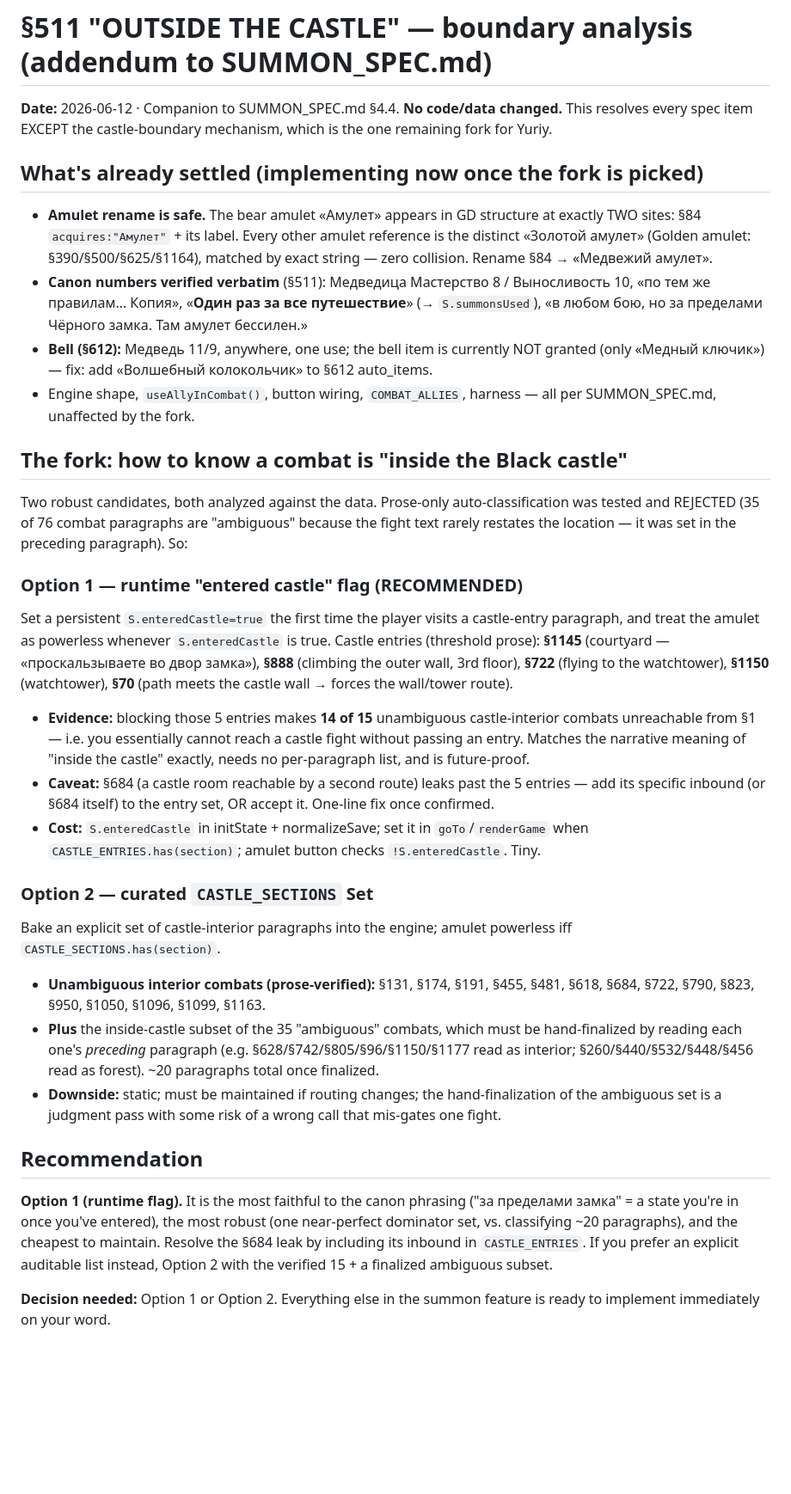
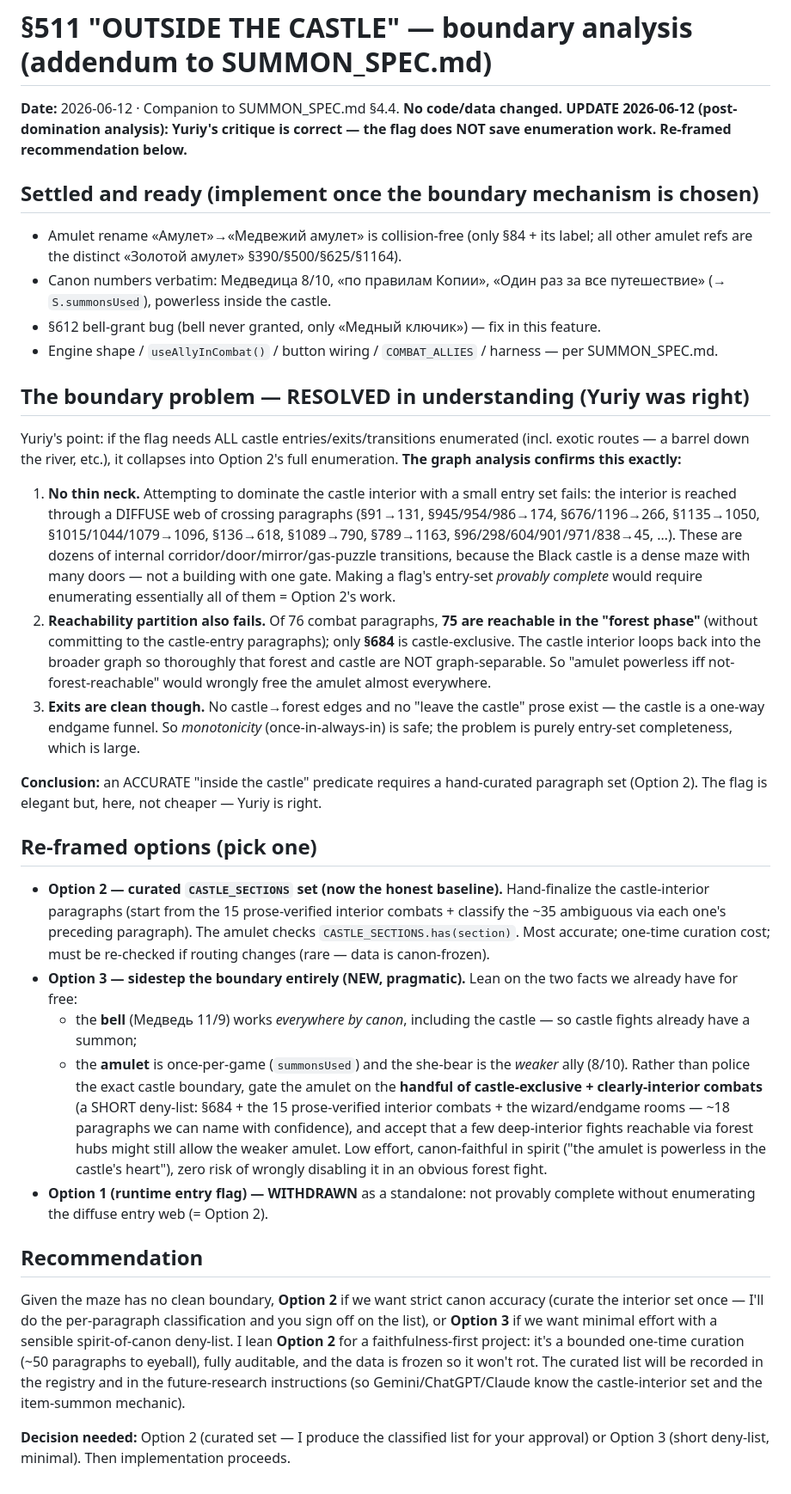
Before and after one commit to YVashchuk/Dungeons-of-the-Black-Castle, a Markdown page: audit_cycles/combat_summon_june_2026/CASTLE_BOUNDARY_ANALYSIS.md, the part around the change. Shown at 86% size. Drawn GitHub-style; blank space fills up the shorter version.

Commit message:
docs(spec): castle-boundary re-analysis - Yuriy was right, flag collapses into Option 2
Graph analysis confirms Yuriy's critique: the entered-castle flag does NOT save enumeration work. (1) No thin neck - the castle interior is reached through a diffuse web of dozens of internal door/mirror/gas-puzzle transitions (91->131, 945/954/986->174, 676/1196->266, 1135->1050, 1015/1044/1079->1096, ...), so a provably-complete entry set = enumerating them all = Option 2's work. (2) Reachability partition fails too: 75 of 76 combat paragraphs are forest-phase-reachable, only 684 is castle-exclusive - forest and castle are NOT graph-separable because the maze loops back. (3) Exits are clean (no castle->forest edges, one-way funnel) so monotonicity is fine; the problem is purely entry-set completeness, which is large. Conclusion: an accurate 'inside castle' predicate needs a hand-curated set (Option 2). Re-framed the choice: Option 2 (curate CASTLE_SECTIONS, faithfulness-first, ~50 paragraphs to classify, auditable, data is frozen) vs Option 3 (short deny-list of the ~18 confidently-interior combats + endgame rooms, minimal effort, spirit-of-canon). Withdrew Option 1 as standalone. No code/data changed. Awaiting Yuriy's pick.

```diff
--- a/audit_cycles/combat_summon_june_2026/CASTLE_BOUNDARY_ANALYSIS.md
+++ b/audit_cycles/combat_summon_june_2026/CASTLE_BOUNDARY_ANALYSIS.md
@@ -1,28 +1,31 @@
 # §511 "OUTSIDE THE CASTLE" — boundary analysis (addendum to SUMMON_SPEC.md)
-**Date:** 2026-06-12 · Companion to SUMMON_SPEC.md §4.4. **No code/data changed.** This resolves every spec item EXCEPT the castle-boundary mechanism, which is the one remaining fork for Yuriy.
+**Date:** 2026-06-12 · Companion to SUMMON_SPEC.md §4.4. **No code/data changed.**
+**UPDATE 2026-06-12 (post-domination analysis): Yuriy's critique is correct — the flag does NOT save enumeration work. Re-framed recommendation below.**
 
-## What's already settled (implementing now once the fork is picked)
-- **Amulet rename is safe.** The bear amulet «Амулет» appears in GD structure at exactly TWO sites: §84 `acquires:"Амулет"` + its label. Every other amulet reference is the distinct «Золотой амулет» (Golden amulet: §390/§500/§625/§1164), matched by exact string — zero collision. Rename §84 → «Медвежий амулет».
-- **Canon numbers verified verbatim** (§511): Медведица Мастерство 8 / Выносливость 10, «по тем же правилам… Копия», «**Один раз за все путешествие**» (→ `S.summonsUsed`), «в любом бою, но за пределами Чёрного замка. Там амулет бессилен.»
-- **Bell (§612):** Медведь 11/9, anywhere, one use; the bell item is currently NOT granted (only «Медный ключик») — fix: add «Волшебный колокольчик» to §612 auto_items.
-- Engine shape, `useAllyInCombat()`, button wiring, `COMBAT_ALLIES`, harness — all per SUMMON_SPEC.md, unaffected by the fork.
+## Settled and ready (implement once the boundary mechanism is chosen)
+- Amulet rename «Амулет»→«Медвежий амулет» is collision-free (only §84 + its label; all other amulet refs are the distinct «Золотой амулет» §390/§500/§625/§1164).
+- Canon numbers verbatim: Медведица 8/10, «по правилам Копии», «Один раз за все путешествие» (→ `S.summonsUsed`), powerless inside the castle.
+- §612 bell-grant bug (bell never granted, only «Медный ключик») — fix in this feature.
+- Engine shape / `useAllyInCombat()` / button wiring / `COMBAT_ALLIES` / harness — per SUMMON_SPEC.md.
 
-## The fork: how to know a combat is "inside the Black castle"
-Two robust candidates, both analyzed against the data. Prose-only auto-classification was tested and REJECTED (35 of 76 combat paragraphs are "ambiguous" because the fight text rarely restates the location — it was set in the preceding paragraph). So:
+## The boundary problem — RESOLVED in understanding (Yuriy was right)
+Yuriy's point: if the flag needs ALL castle entries/exits/transitions enumerated (incl. exotic routes — a barrel down the river, etc.), it collapses into Option 2's full enumeration. **The graph analysis confirms this exactly:**
 
-### Option 1 — runtime "entered castle" flag (RECOMMENDED)
-Set a persistent `S.enteredCastle=true` the first time the player visits a castle-entry paragraph, and treat the amulet as powerless whenever `S.enteredCastle` is true. Castle entries (threshold prose): **§1145** (courtyard — «проскальзываете во двор замка»), **§888** (climbing the outer wall, 3rd floor), **§722** (flying to the watchtower), **§1150** (watchtower), **§70** (path meets the castle wall → forces the wall/tower route).
-- **Evidence:** blocking those 5 entries makes **14 of 15** unambiguous castle-interior combats unreachable from §1 — i.e. you essentially cannot reach a castle fight without passing an entry. Matches the narrative meaning of "inside the castle" exactly, needs no per-paragraph list, and is future-proof.
-- **Caveat:** §684 (a castle room reachable by a second route) leaks past the 5 entries — add its specific inbound (or §684 itself) to the entry set, OR accept it. One-line fix once confirmed.
-- **Cost:** `S.enteredCastle` in initState + normalizeSave; set it in `goTo`/`renderGame` when `CASTLE_ENTRIES.has(section)`; amulet button checks `!S.enteredCastle`. Tiny.
+1. **No thin neck.** Attempting to dominate the castle interior with a small entry set fails: the interior is reached through a DIFFUSE web of crossing paragraphs (§91→131, §945/954/986→174, §676/1196→266, §1135→1050, §1015/1044/1079→1096, §136→618, §1089→790, §789→1163, §96/298/604/901/971/838→45, …). These are dozens of internal corridor/door/mirror/gas-puzzle transitions, because the Black castle is a dense maze with many doors — not a building with one gate. Making a flag's entry-set *provably complete* would require enumerating essentially all of them = Option 2's work.
+2. **Reachability partition also fails.** Of 76 combat paragraphs, **75 are reachable in the "forest phase"** (without committing to the castle-entry paragraphs); only **§684** is castle-exclusive. The castle interior loops back into the broader graph so thoroughly that forest and castle are NOT graph-separable. So "amulet powerless iff not-forest-reachable" would wrongly free the amulet almost everywhere.
+3. **Exits are clean though.** No castle→forest edges and no "leave the castle" prose exist — the castle is a one-way endgame funnel. So *monotonicity* (once-in-always-in) is safe; the problem is purely entry-set completeness, which is large.
 
-### Option 2 — curated `CASTLE_SECTIONS` Set
-Bake an explicit set of castle-interior paragraphs into the engine; amulet powerless iff `CASTLE_SECTIONS.has(section)`.
-- **Unambiguous interior combats (prose-verified):** §131, §174, §191, §455, §481, §618, §684, §722, §790, §823, §950, §1050, §1096, §1099, §1163.
-- **Plus** the inside-castle subset of the 35 "ambiguous" combats, which must be hand-finalized by reading each one's *preceding* paragraph (e.g. §628/§742/§805/§96/§1150/§1177 read as interior; §260/§440/§532/§448/§456 read as forest). ~20 paragraphs total once finalized.
-- **Downside:** static; must be maintained if routing changes; the hand-finalization of the ambiguous set is a judgment pass with some risk of a wrong call that mis-gates one fight.
+**Conclusion:** an ACCURATE "inside the castle" predicate requires a hand-curated paragraph set (Option 2). The flag is elegant but, here, not cheaper — Yuriy is right.
+
+## Re-framed options (pick one)
+- **Option 2 — curated `CASTLE_SECTIONS` set (now the honest baseline).** Hand-finalize the castle-interior paragraphs (start from the 15 prose-verified interior combats + classify the ~35 ambiguous via each one's preceding paragraph). The amulet checks `CASTLE_SECTIONS.has(section)`. Most accurate; one-time curation cost; must be re-checked if routing changes (rare — data is canon-frozen).
+- **Option 3 — sidestep the boundary entirely (NEW, pragmatic).** Lean on the two facts we already have for free:
+  - the **bell** (Медведь 11/9) works *everywhere by canon*, including the castle — so castle fights already have a summon;
+  - the **amulet** is once-per-game (`summonsUsed`) and the she-bear is the *weaker* ally (8/10).
+  Rather than police the exact castle boundary, gate the amulet on the **handful of castle-exclusive + clearly-interior combats** (a SHORT deny-list: §684 + the 15 prose-verified interior combats + the wizard/endgame rooms — ~18 paragraphs we can name with confidence), and accept that a few deep-interior fights reachable via forest hubs might still allow the weaker amulet. Low effort, canon-faithful in spirit ("the amulet is powerless in the castle's heart"), zero risk of wrongly disabling it in an obvious forest fight.
+- **Option 1 (runtime entry flag) — WITHDRAWN** as a standalone: not provably complete without enumerating the diffuse entry web (= Option 2).
 
 ## Recommendation
-**Option 1 (runtime flag).** It is the most faithful to the canon phrasing ("за пределами замка" = a state you're in once you've entered), the most robust (one near-perfect dominator set, vs. classifying ~20 paragraphs), and the cheapest to maintain. Resolve the §684 leak by including its inbound in `CASTLE_ENTRIES`. If you prefer an explicit auditable list instead, Option 2 with the verified 15 + a finalized ambiguous subset.
+Given the maze has no clean boundary, **Option 2** if we want strict canon accuracy (curate the interior set once — I'll do the per-paragraph classification and you sign off on the list), or **Option 3** if we want minimal effort with a sensible spirit-of-canon deny-list. I lean **Option 2** for a faithfulness-first project: it's a bounded one-time curation (~50 paragraphs to eyeball), fully auditable, and the data is frozen so it won't rot. The curated list will be recorded in the registry and in the future-research instructions (so Gemini/ChatGPT/Claude know the castle-interior set and the item-summon mechanic).
 
-**Decision needed:** Option 1 or Option 2. Everything else in the summon feature is ready to implement immediately on your word.
+**Decision needed:** Option 2 (curated set — I produce the classified list for your approval) or Option 3 (short deny-list, minimal). Then implementation proceeds.
```
